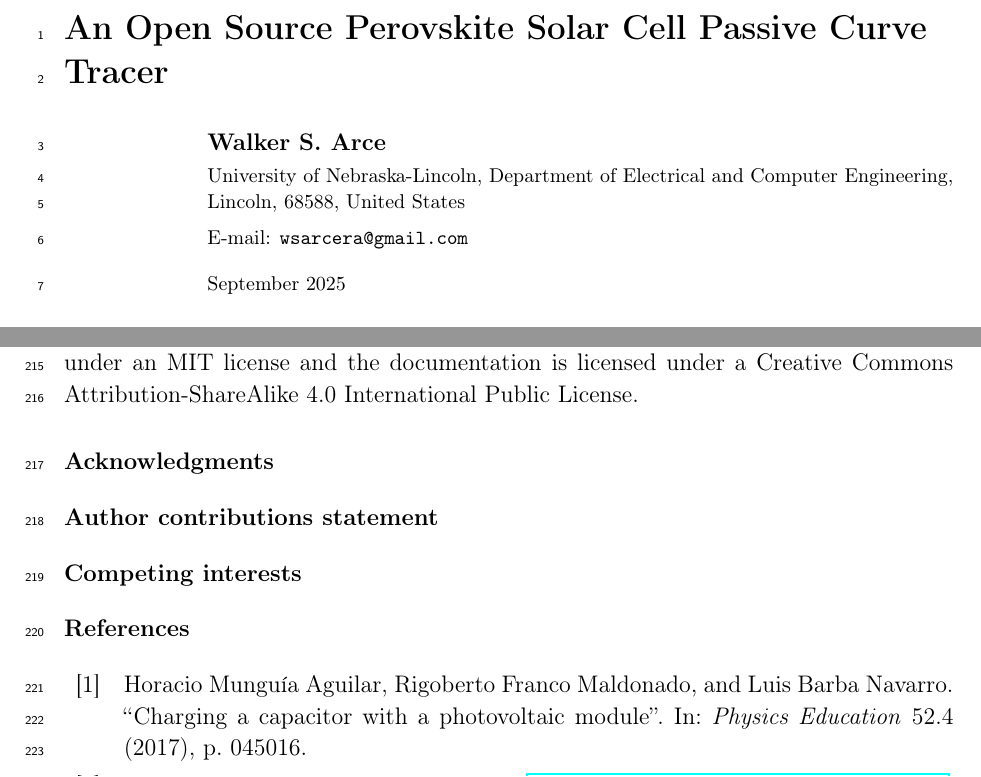
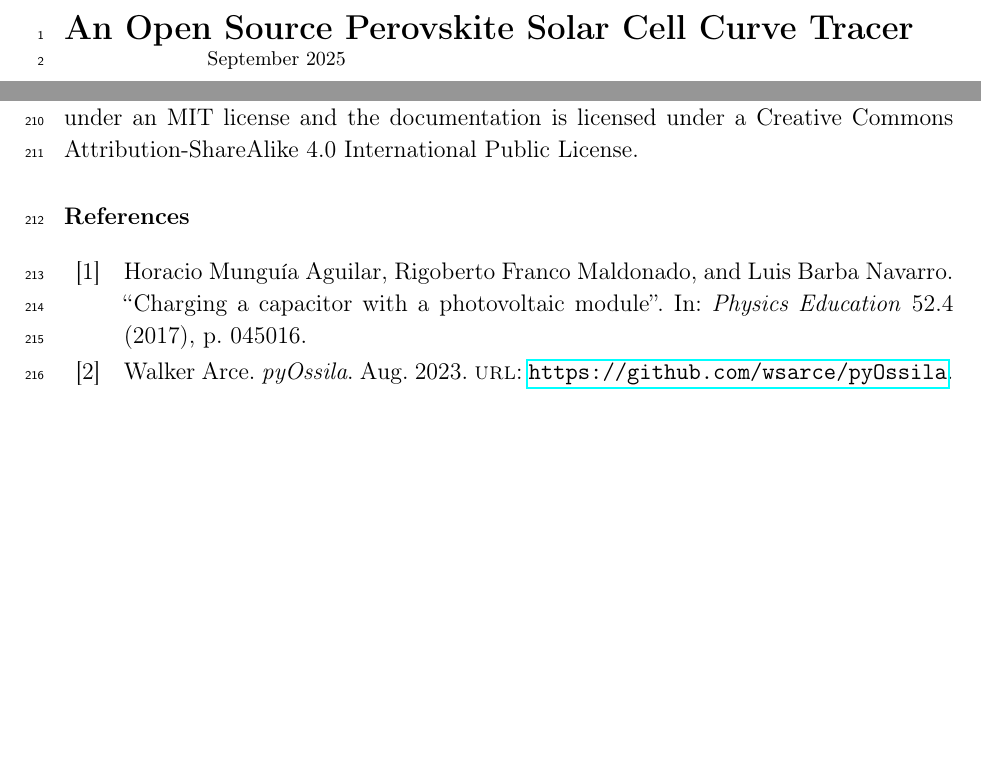
Before and after one commit to Big-Red-Sat/Perovskite-Curve-Tracer, a LaTeX paper (paper/Curve Tracer Hardware.tex): two parts of pages 1 and 10 of 12 before the commit and two parts of pages 1 and 10 of 11 after it, joined at a grey line, cut so that both start at the same text, the shorter picture padded with empty space. Compiled offline with pdfLaTeX.

Commit message:
Clean up

```diff
--- a/paper/Curve Tracer Hardware.tex
+++ b/paper/Curve Tracer Hardware.tex
@@ -18,12 +18,12 @@
 
 \begin{document}
 
-\title[An Open Source Perovskite Solar Cell Passive Curve Tracer]{An Open Source Perovskite Solar Cell Passive Curve Tracer}
+\title[An Open Source Perovskite Solar Cell Curve Tracer]{An Open Source Perovskite Solar Cell Curve Tracer}
 
-\author{Walker S. Arce}
-\address{University of Nebraska-Lincoln, Department of Electrical and Computer Engineering, Lincoln, 68588, United States}
-\ead{wsarcera@gmail.com}
-\vspace{10pt}
+%\author{Walker S. Arce}
+%\address{University of Nebraska-Lincoln, Department of Electrical and Computer Engineering, Lincoln, 68588, United States}
+%\ead{wsarcera@gmail.com}
+%\vspace{10pt}
 
 \begin{indented}
 \item[]September 2025
@@ -210,11 +210,11 @@ For space environments, this could be risky or require hermetically sealed relay
 
 For future missions that investigate PSC performance in space missions, the reported curve tracer provides a low-cost and easily understandable instrument for characterizing PSCs.  The system is fully integrated, with an AM1.5 light source, hardware unit, and software packages for usage, allowing quick turnaround on laboratory usage.  The open-source hardware allows integration into flight computers and allows modifications for new parts as improvement of electronics continues over time.  The hardware designs are licensed under CERN Open Hardware License Version 2, the software is licensed under an MIT license and the documentation is licensed under a Creative Commons Attribution-ShareAlike 4.0 International Public License.
 
-\section*{Acknowledgments}
+%\section*{Acknowledgments}
 
-\section*{Author contributions statement}
+%\section*{Author contributions statement}
 
-\section*{Competing interests}
+%\section*{Competing interests}
 
 \printbibliography %Prints bibliography
 
```
Also changed, not shown: 2 other files.
